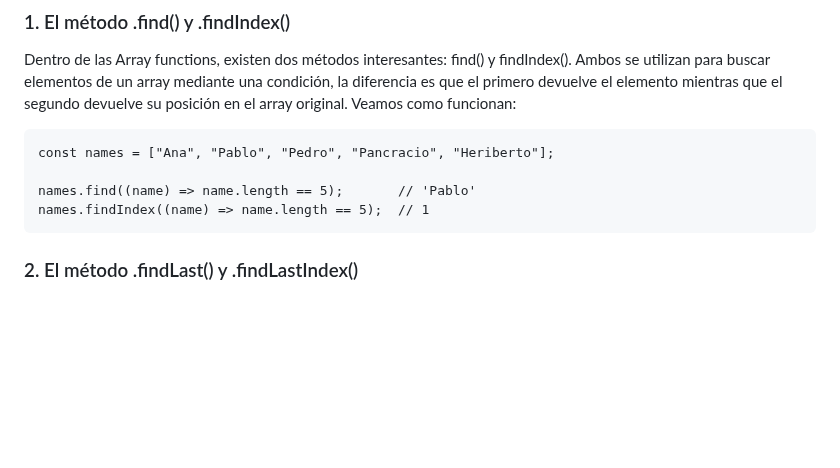
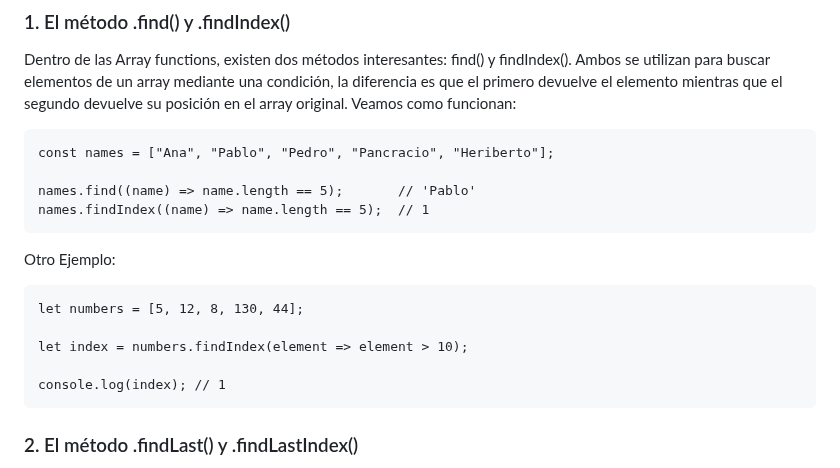
Before and after one commit to soniasalido/languages, a Markdown page: 01-javascript/Teoria/102 data structures.md, the part around the change. GitHub-like rendering; blank space fills up the shorter version.

````diff
--- a/01-javascript/Teoria/102 data structures.md
+++ b/01-javascript/Teoria/102 data structures.md
@@ -1412,6 +1412,15 @@ const names = ["Ana", "Pablo", "Pedro", "Pancracio", "Heriberto"];
 
 names.find((name) => name.length == 5);       // 'Pablo'
 names.findIndex((name) => name.length == 5);  // 1
+```
+
+Otro Ejemplo:
+```
+let numbers = [5, 12, 8, 130, 44];
+
+let index = numbers.findIndex(element => element > 10);
+
+console.log(index); // 1
 ```
 
 ### 2. El método .findLast() y .findLastIndex()
````
